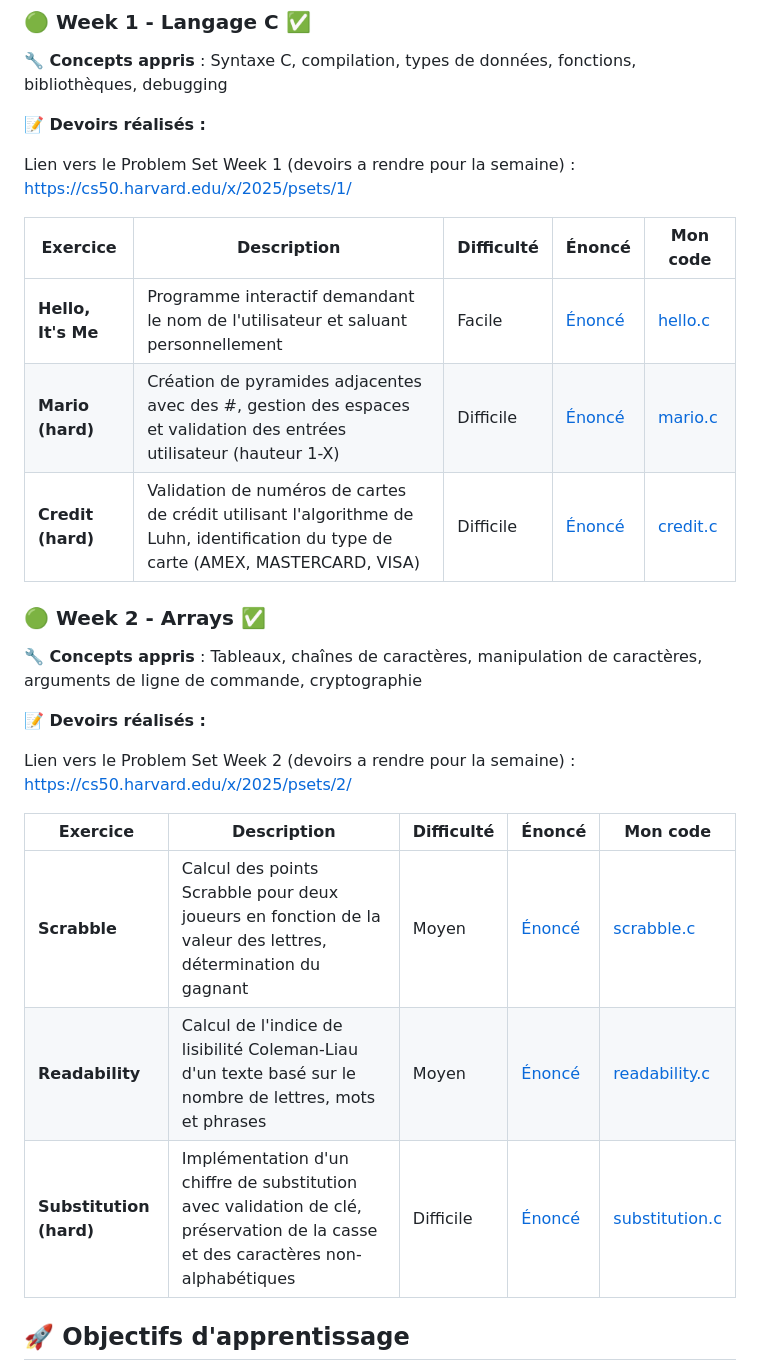
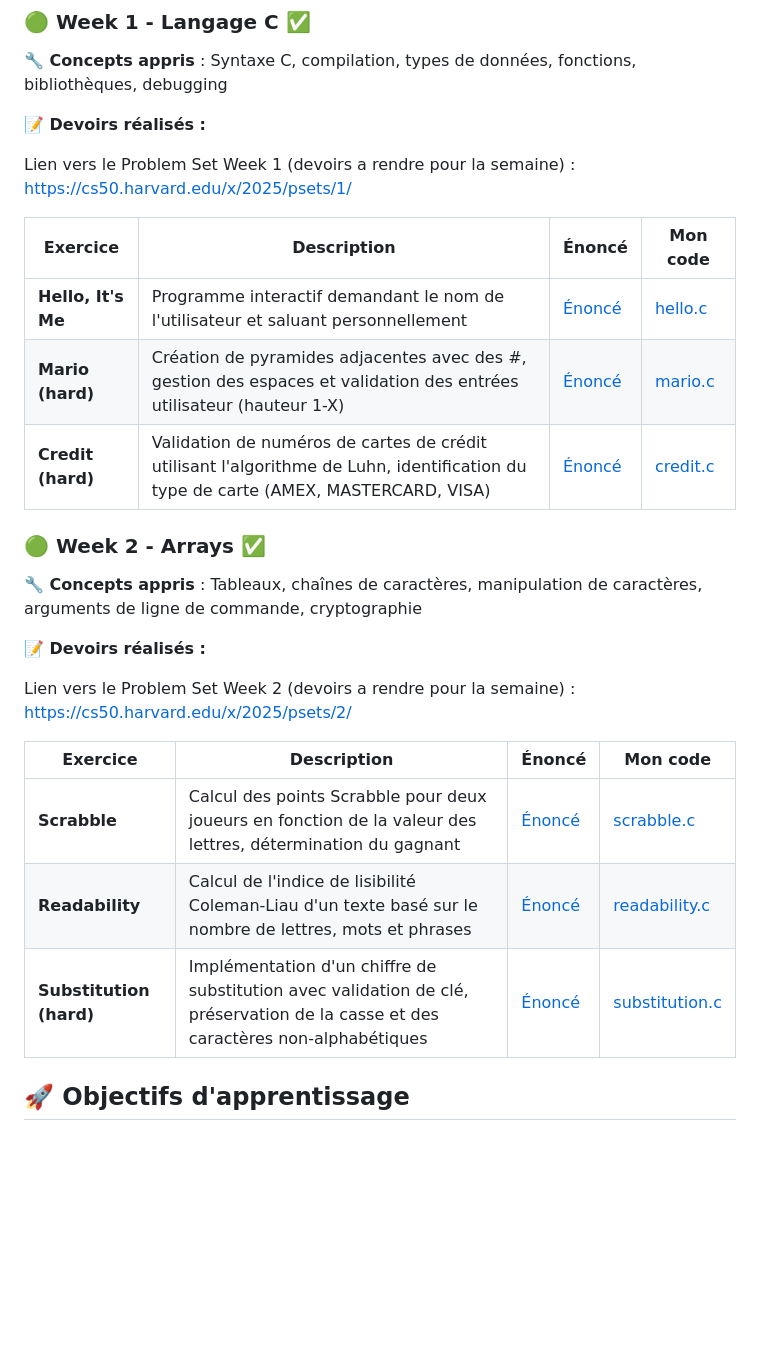
Before and after one commit to K-sel/harvard-cs50, a Markdown page: README.md, the part around the change. Rendered like a GitHub page; blank space fills up the shorter version.

Commit message:
Week 2 Done - Cleanup

```diff
--- a/README.md
+++ b/README.md
@@ -31,11 +31,11 @@ Passionné par l'informatique, j'entreprends cette formation en parallèle de me
 
 Lien vers le Problem Set Week 1 (devoirs a rendre pour la semaine) : https://cs50.harvard.edu/x/2025/psets/1/
 
-| Exercice | Description | Difficulté | Énoncé | Mon code |
-|----------|-------------|------------|-------|----------|
-| **Hello, It's Me** | Programme interactif demandant le nom de l'utilisateur et saluant personnellement | Facile | [Énoncé](https://cs50.harvard.edu/x/2025/psets/1/me/) | [hello.c](https://github.com/K-sel/harvard-cs50/blob/main/week1/hello.c) |
-| **Mario (hard)** | Création de pyramides adjacentes avec des #, gestion des espaces et validation des entrées utilisateur (hauteur 1-X) | Difficile | [Énoncé](https://cs50.harvard.edu/x/2025/psets/1/mario/more/) | [mario.c](https://github.com/K-sel/harvard-cs50/blob/main/week1/mario.c) |
-| **Credit (hard)** | Validation de numéros de cartes de crédit utilisant l'algorithme de Luhn, identification du type de carte (AMEX, MASTERCARD, VISA) | Difficile | [Énoncé](https://cs50.harvard.edu/x/2025/psets/1/credit/) | [credit.c](https://github.com/K-sel/harvard-cs50/blob/main/week1/credit.c) |
+| Exercice | Description | Énoncé | Mon code |
+|----------|-------------|-------|----------|
+| **Hello, It's Me** | Programme interactif demandant le nom de l'utilisateur et saluant personnellement | [Énoncé](https://cs50.harvard.edu/x/2025/psets/1/me/) | [hello.c](https://github.com/K-sel/harvard-cs50/blob/main/week1/hello.c) |
+| **Mario (hard)** | Création de pyramides adjacentes avec des #, gestion des espaces et validation des entrées utilisateur (hauteur 1-X) | [Énoncé](https://cs50.harvard.edu/x/2025/psets/1/mario/more/) | [mario.c](https://github.com/K-sel/harvard-cs50/blob/main/week1/mario.c) |
+| **Credit (hard)** | Validation de numéros de cartes de crédit utilisant l'algorithme de Luhn, identification du type de carte (AMEX, MASTERCARD, VISA) | [Énoncé](https://cs50.harvard.edu/x/2025/psets/1/credit/) | [credit.c](https://github.com/K-sel/harvard-cs50/blob/main/week1/credit.c) |
 
 ### 🟢 Week 2 - Arrays ✅
 **🔧 Concepts appris** : Tableaux, chaînes de caractères, manipulation de caractères, arguments de ligne de commande, cryptographie
@@ -44,11 +44,11 @@ Lien vers le Problem Set Week 1 (devoirs a rendre pour la semaine) : https://cs5
 
 Lien vers le Problem Set Week 2 (devoirs a rendre pour la semaine) : https://cs50.harvard.edu/x/2025/psets/2/
 
-| Exercice | Description | Difficulté | Énoncé | Mon code |
-|----------|-------------|------------|-------|----------|
-| **Scrabble** | Calcul des points Scrabble pour deux joueurs en fonction de la valeur des lettres, détermination du gagnant | Moyen | [Énoncé](https://cs50.harvard.edu/x/2025/psets/2/scrabble/) | [scrabble.c](https://github.com/K-sel/harvard-cs50/blob/main/week2/scrabble.c) |
-| **Readability** | Calcul de l'indice de lisibilité Coleman-Liau d'un texte basé sur le nombre de lettres, mots et phrases | Moyen | [Énoncé](https://cs50.harvard.edu/x/2025/psets/2/readability/) | [readability.c](https://github.com/K-sel/harvard-cs50/blob/main/week2/readability.c) |
-| **Substitution (hard)** | Implémentation d'un chiffre de substitution avec validation de clé, préservation de la casse et des caractères non-alphabétiques | Difficile | [Énoncé](https://cs50.harvard.edu/x/2025/psets/2/substitution/) | [substitution.c](https://github.com/K-sel/harvard-cs50/blob/main/week2/substitution.c) |
+| Exercice | Description | Énoncé | Mon code |
+|----------|-------------|-------|----------|
+| **Scrabble** | Calcul des points Scrabble pour deux joueurs en fonction de la valeur des lettres, détermination du gagnant | [Énoncé](https://cs50.harvard.edu/x/2025/psets/2/scrabble/) | [scrabble.c](https://github.com/K-sel/harvard-cs50/blob/main/week2/scrabble.c) |
+| **Readability** | Calcul de l'indice de lisibilité Coleman-Liau d'un texte basé sur le nombre de lettres, mots et phrases | [Énoncé](https://cs50.harvard.edu/x/2025/psets/2/readability/) | [readability.c](https://github.com/K-sel/harvard-cs50/blob/main/week2/readability.c) |
+| **Substitution (hard)** | Implémentation d'un chiffre de substitution avec validation de clé, préservation de la casse et des caractères non-alphabétiques | [Énoncé](https://cs50.harvard.edu/x/2025/psets/2/substitution/) | [substitution.c](https://github.com/K-sel/harvard-cs50/blob/main/week2/substitution.c) |
 
 ## 🚀 Objectifs d'apprentissage
 - Maîtriser les **concepts fondamentaux** de l'informatique
```
